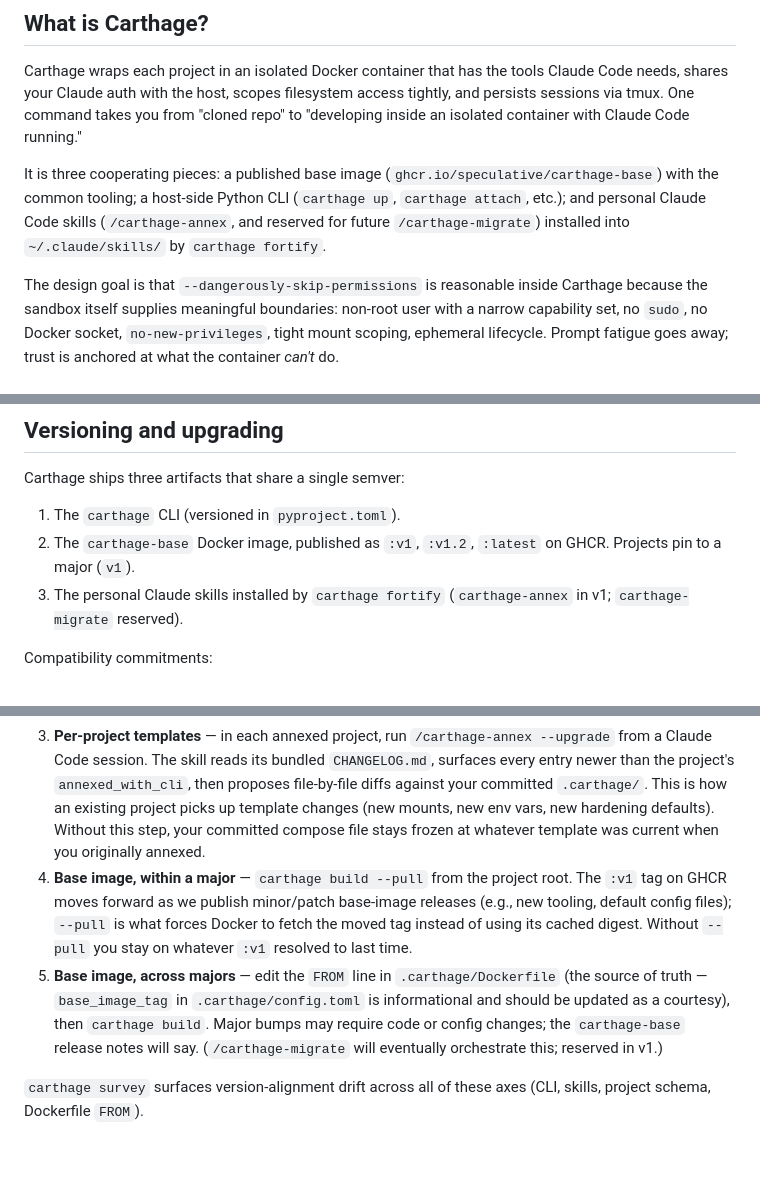
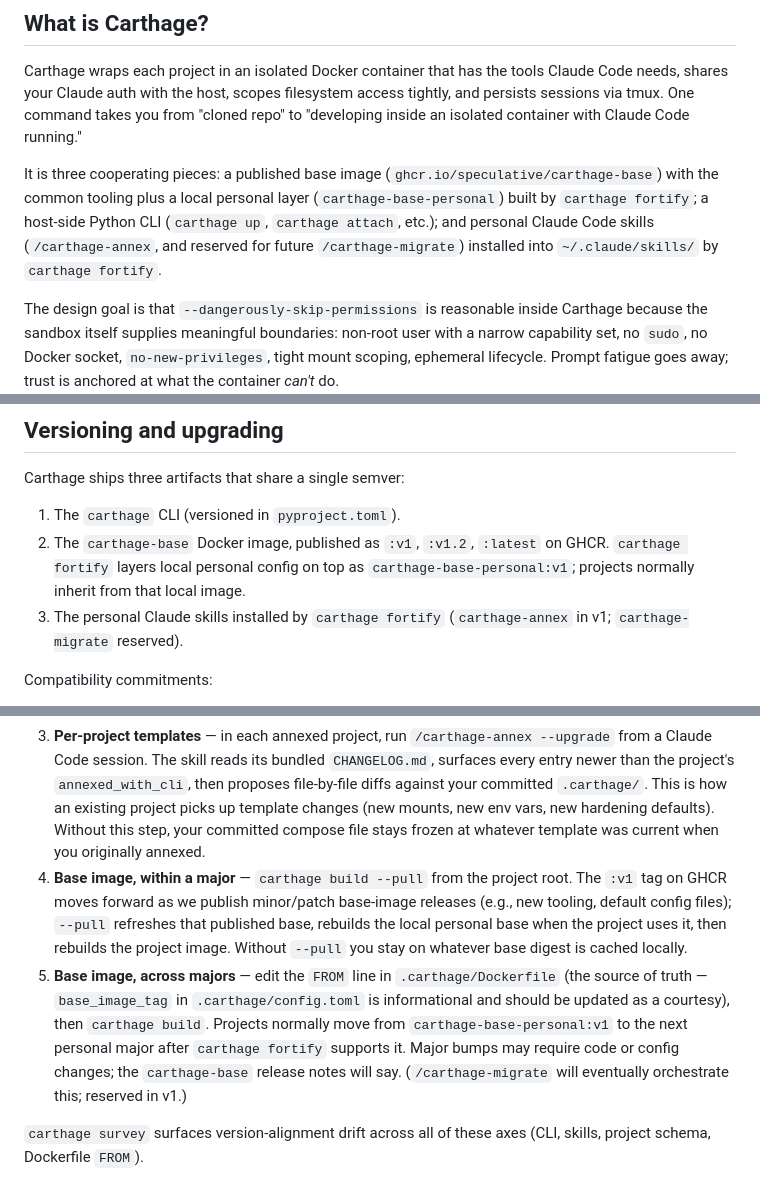
Before and after one commit to Speculative/carthage, a Markdown page: README.md, 3 parts joined by grey strips. GitHub-like rendering; blank space fills up the shorter version.

```diff
--- a/README.md
+++ b/README.md
@@ -6,7 +6,7 @@ A personal sandboxed dev-environment system for running Claude Code on projects
 
 Carthage wraps each project in an isolated Docker container that has the tools Claude Code needs, shares your Claude auth with the host, scopes filesystem access tightly, and persists sessions via tmux. One command takes you from "cloned repo" to "developing inside an isolated container with Claude Code running."
 
-It is three cooperating pieces: a published base image (`ghcr.io/speculative/carthage-base`) with the common tooling; a host-side Python CLI (`carthage up`, `carthage attach`, etc.); and personal Claude Code skills (`/carthage-annex`, and reserved for future `/carthage-migrate`) installed into `~/.claude/skills/` by `carthage fortify`.
+It is three cooperating pieces: a published base image (`ghcr.io/speculative/carthage-base`) with the common tooling plus a local personal layer (`carthage-base-personal`) built by `carthage fortify`; a host-side Python CLI (`carthage up`, `carthage attach`, etc.); and personal Claude Code skills (`/carthage-annex`, and reserved for future `/carthage-migrate`) installed into `~/.claude/skills/` by `carthage fortify`.
 
 The design goal is that `--dangerously-skip-permissions` is reasonable inside Carthage because the sandbox itself supplies meaningful boundaries: non-root user with a narrow capability set, no `sudo`, no Docker socket, `no-new-privileges`, tight mount scoping, ephemeral lifecycle. Prompt fatigue goes away; trust is anchored at what the container *can't* do.
 
@@ -77,7 +77,7 @@ carthage attach   # drops you into a tmux session with Claude Code running
 Carthage ships three artifacts that share a single semver:
 
 1. The `carthage` CLI (versioned in `pyproject.toml`).
-2. The `carthage-base` Docker image, published as `:v1`, `:v1.2`, `:latest` on GHCR. Projects pin to a major (`v1`).
+2. The `carthage-base` Docker image, published as `:v1`, `:v1.2`, `:latest` on GHCR. `carthage fortify` layers local personal config on top as `carthage-base-personal:v1`; projects normally inherit from that local image.
 3. The personal Claude skills installed by `carthage fortify` (`carthage-annex` in v1; `carthage-migrate` reserved).
 
 Compatibility commitments:
@@ -104,8 +104,8 @@ There are several upgrade paths because the three artifacts (CLI, base image, in
 1. **CLI** — `uv tool upgrade carthage-cli`. Installs the new CLI binary on the host.
 2. **Skills** — `carthage fortify`. Re-installs `~/.claude/skills/carthage-annex` from the new wheel. Required after every CLI upgrade; not automatic.
 3. **Per-project templates** — in each annexed project, run `/carthage-annex --upgrade` from a Claude Code session. The skill reads its bundled `CHANGELOG.md`, surfaces every entry newer than the project's `annexed_with_cli`, then proposes file-by-file diffs against your committed `.carthage/`. This is how an existing project picks up template changes (new mounts, new env vars, new hardening defaults). Without this step, your committed compose file stays frozen at whatever template was current when you originally annexed.
-4. **Base image, within a major** — `carthage build --pull` from the project root. The `:v1` tag on GHCR moves forward as we publish minor/patch base-image releases (e.g., new tooling, default config files); `--pull` is what forces Docker to fetch the moved tag instead of using its cached digest. Without `--pull` you stay on whatever `:v1` resolved to last time.
-5. **Base image, across majors** — edit the `FROM` line in `.carthage/Dockerfile` (the source of truth — `base_image_tag` in `.carthage/config.toml` is informational and should be updated as a courtesy), then `carthage build`. Major bumps may require code or config changes; the `carthage-base` release notes will say. (`/carthage-migrate` will eventually orchestrate this; reserved in v1.)
+4. **Base image, within a major** — `carthage build --pull` from the project root. The `:v1` tag on GHCR moves forward as we publish minor/patch base-image releases (e.g., new tooling, default config files); `--pull` refreshes that published base, rebuilds the local personal base when the project uses it, then rebuilds the project image. Without `--pull` you stay on whatever base digest is cached locally.
+5. **Base image, across majors** — edit the `FROM` line in `.carthage/Dockerfile` (the source of truth — `base_image_tag` in `.carthage/config.toml` is informational and should be updated as a courtesy), then `carthage build`. Projects normally move from `carthage-base-personal:v1` to the next personal major after `carthage fortify` supports it. Major bumps may require code or config changes; the `carthage-base` release notes will say. (`/carthage-migrate` will eventually orchestrate this; reserved in v1.)
 
 `carthage survey` surfaces version-alignment drift across all of these axes (CLI, skills, project schema, Dockerfile `FROM`).
 
```
Also changed, not shown: CONTRIBUTING.md (+3 -3 lines).
